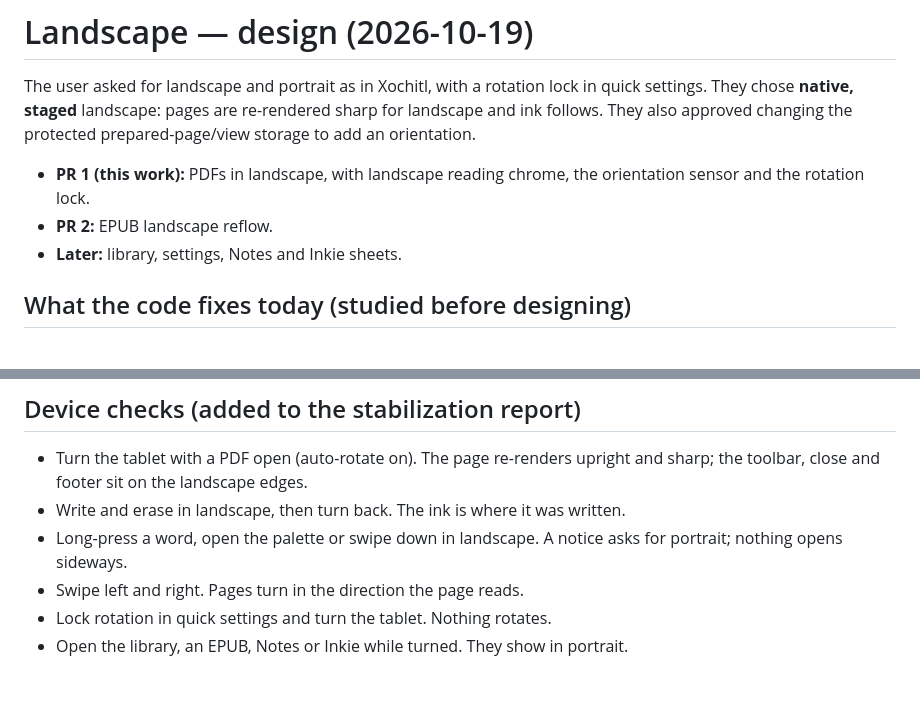
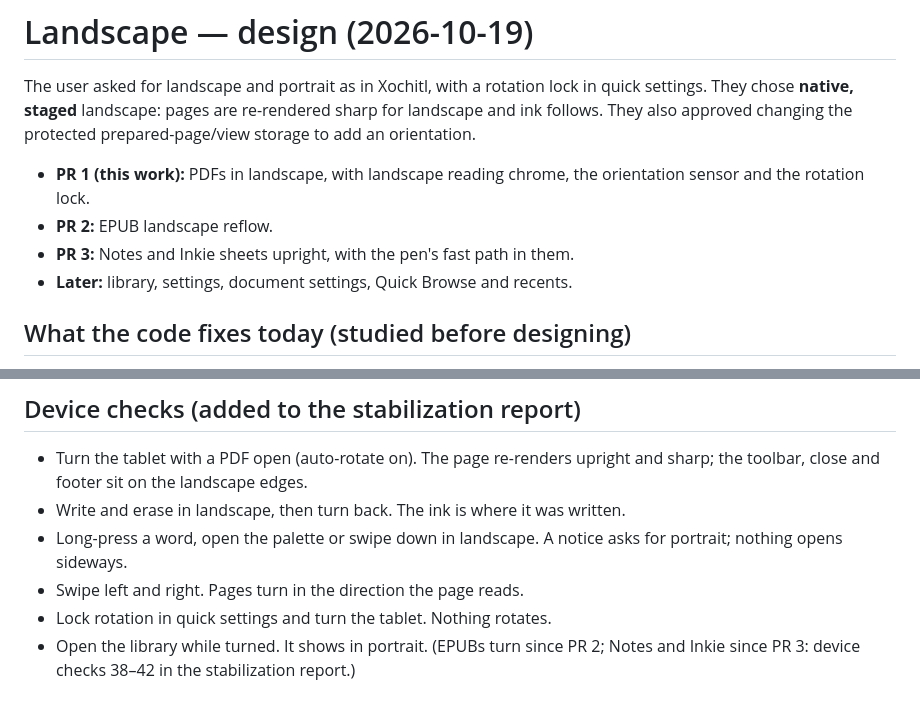
Before and after one commit to ILeggett23/Inkie, a Markdown page: docs/LANDSCAPE.md, 2 parts joined by grey strips. Rendered like a GitHub page.

```diff
--- a/docs/LANDSCAPE.md
+++ b/docs/LANDSCAPE.md
@@ -6,7 +6,8 @@ prepared-page/view storage to add an orientation.
 
 - **PR 1 (this work):** PDFs in landscape, with landscape reading chrome, the orientation sensor and the rotation lock.
 - **PR 2:** EPUB landscape reflow.
-- **Later:** library, settings, Notes and Inkie sheets.
+- **PR 3:** Notes and Inkie sheets upright, with the pen's fast path in them.
+- **Later:** library, settings, document settings, Quick Browse and recents.
 
 ## What the code fixes today (studied before designing)
 
@@ -144,4 +185,5 @@ reader's frame, painted upright, and hit on the panel:
 - Long-press a word, open the palette or swipe down in landscape. A notice asks for portrait; nothing opens sideways.
 - Swipe left and right. Pages turn in the direction the page reads.
 - Lock rotation in quick settings and turn the tablet. Nothing rotates.
-- Open the library, an EPUB, Notes or Inkie while turned. They show in portrait.
+- Open the library while turned. It shows in portrait. (EPUBs turn since PR 2; Notes and Inkie since PR 3: device checks
+  38–42 in the stabilization report.)
```
Also changed, not shown: other parts of docs/LANDSCAPE.md (+49 -9 lines), docs/BETA-STABILIZATION-REPORT.md (+16 -0 lines).
